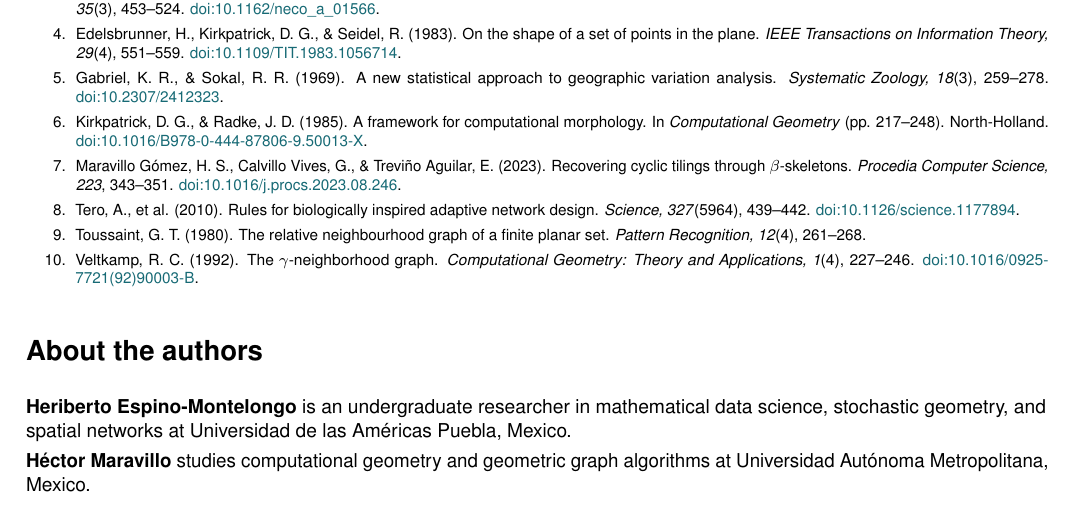
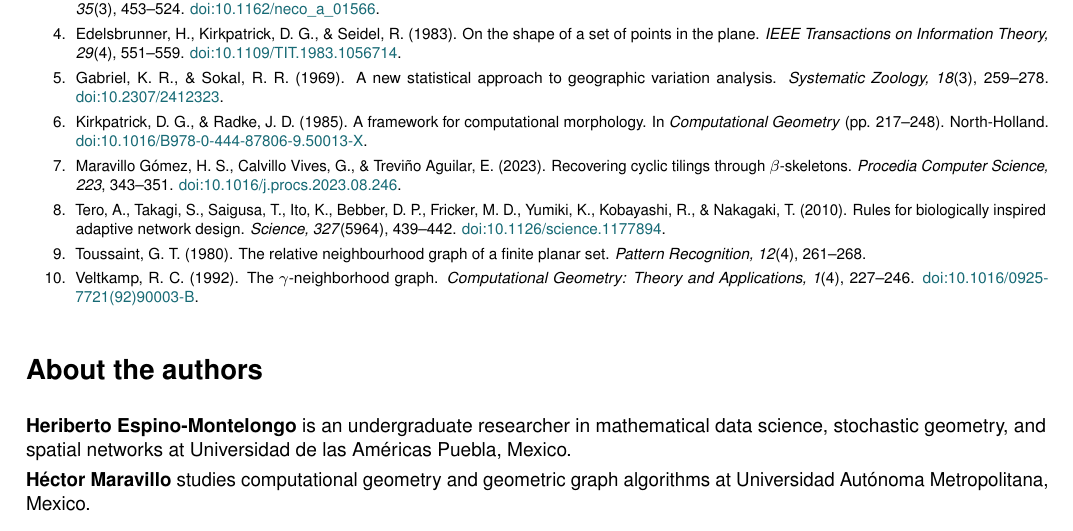
Before and after one commit to heri-espino/proximitygraphs-siam-figures, a LaTeX document (article/main.tex): part of page 4 of 4, cut so that both start at the same text. Compiled offline with pdfLaTeX.

Commit message:
Use full APA author list for Tero et al. 2010 in two-author SIAM history feature

```diff
--- a/article/main.tex
+++ b/article/main.tex
@@ -93,7 +93,7 @@ What began as a question about geographic neighbors is now a family of computati
 \item Gabriel, K. R., \& Sokal, R. R. (1969). A new statistical approach to geographic variation analysis. \emph{Systematic Zoology, 18}(3), 259--278. \href{https://doi.org/10.2307/2412323}{doi:10.2307/2412323}.
 \item Kirkpatrick, D. G., \& Radke, J. D. (1985). A framework for computational morphology. In \emph{Computational Geometry} (pp. 217--248). North-Holland. \href{https://doi.org/10.1016/B978-0-444-87806-9.50013-X}{doi:10.1016/B978-0-444-87806-9.50013-X}.
 \item Maravillo G\'omez, H. S., Calvillo Vives, G., \& Trevi\~no Aguilar, E. (2023). Recovering cyclic tilings through $\beta$-skeletons. \emph{Procedia Computer Science, 223}, 343--351. \href{https://doi.org/10.1016/j.procs.2023.08.246}{doi:10.1016/j.procs.2023.08.246}.
-\item Tero, A., et al. (2010). Rules for biologically inspired adaptive network design. \emph{Science, 327}(5964), 439--442. \href{https://doi.org/10.1126/science.1177894}{doi:10.1126/science.1177894}.
+\item Tero, A., Takagi, S., Saigusa, T., Ito, K., Bebber, D. P., Fricker, M. D., Yumiki, K., Kobayashi, R., \& Nakagaki, T. (2010). Rules for biologically inspired adaptive network design. \emph{Science, 327}(5964), 439--442. \href{https://doi.org/10.1126/science.1177894}{doi:10.1126/science.1177894}.
 \item Toussaint, G. T. (1980). The relative neighbourhood graph of a finite planar set. \emph{Pattern Recognition, 12}(4), 261--268.
 \item Veltkamp, R. C. (1992). The $\gamma$-neighborhood graph. \emph{Computational Geometry: Theory and Applications, 1}(4), 227--246. \href{https://doi.org/10.1016/0925-7721(92)90003-B}{doi:10.1016/0925-7721(92)90003-B}.
 \end{enumerate}}
```
